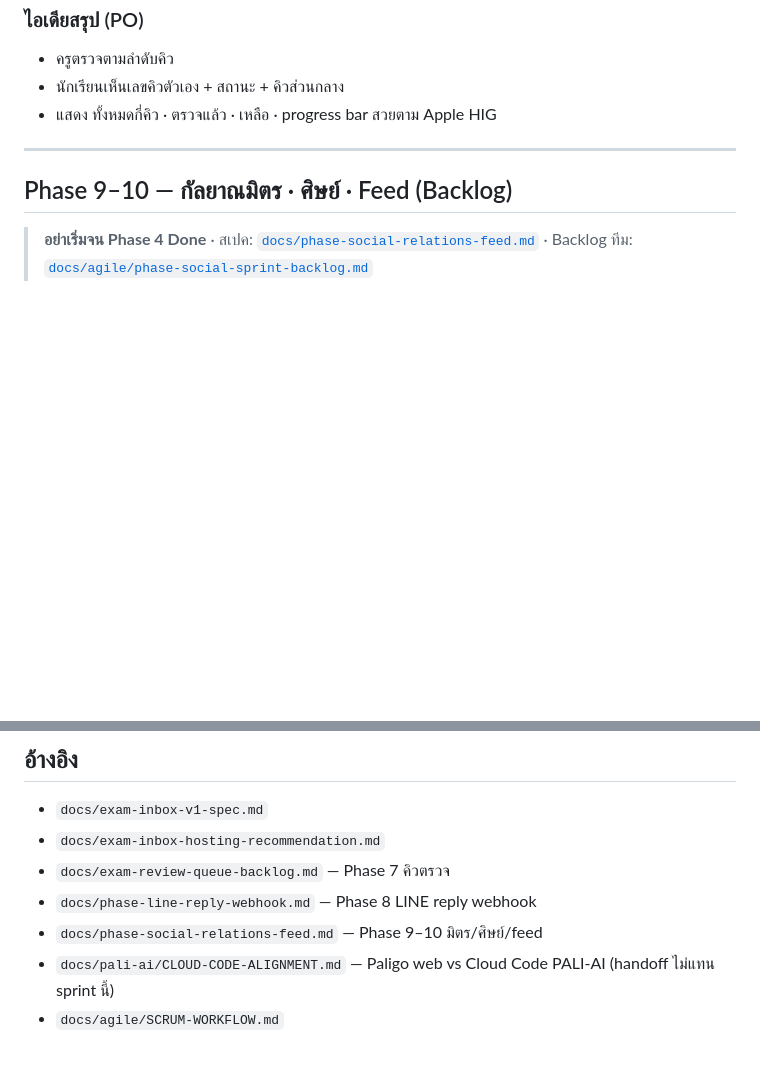
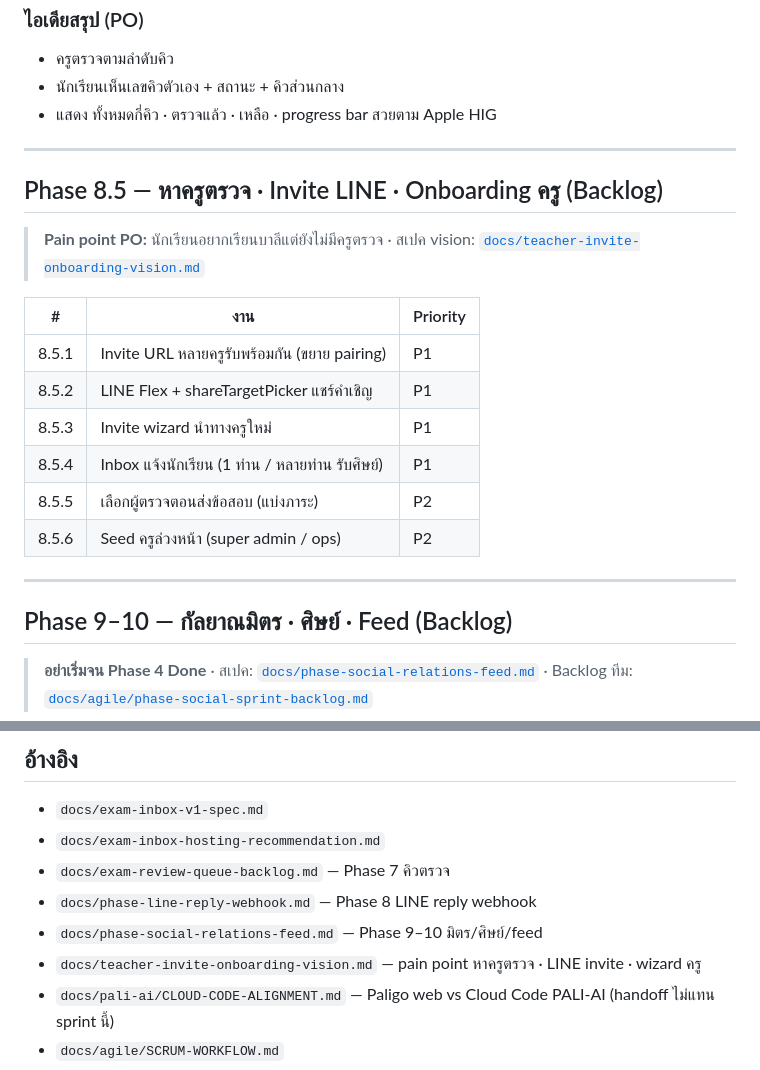
Before and after one commit to niyata/paligo-audio-learn, a Markdown page: docs/agile/inbox-sprint-backlog.md, 2 parts joined by grey strips. Rendered like a GitHub page; blank space fills up the shorter version.

```diff
--- a/docs/agile/inbox-sprint-backlog.md
+++ b/docs/agile/inbox-sprint-backlog.md
@@ -188,6 +188,21 @@ Phase 6  Scale prep    → backup D1 · แผนย้าย Postgres บน DO
 
 ---
 
+## Phase 8.5 — หาครูตรวจ · Invite LINE · Onboarding ครู (Backlog)
+
+> **Pain point PO:** นักเรียนอยากเรียนบาลีแต่ยังไม่มีครูตรวจ · สเปค vision: [`docs/teacher-invite-onboarding-vision.md`](../teacher-invite-onboarding-vision.md)
+
+| # | งาน | Priority |
+|---|-----|----------|
+| 8.5.1 | Invite URL หลายครูรับพร้อมกัน (ขยาย pairing) | P1 |
+| 8.5.2 | LINE Flex + shareTargetPicker แชร์คำเชิญ | P1 |
+| 8.5.3 | Invite wizard นำทางครูใหม่ | P1 |
+| 8.5.4 | Inbox แจ้งนักเรียน (1 ท่าน / หลายท่าน รับศิษย์) | P1 |
+| 8.5.5 | เลือกผู้ตรวจตอนส่งข้อสอบ (แบ่งภาระ) | P2 |
+| 8.5.6 | Seed ครูล่วงหน้า (super admin / ops) | P2 |
+
+---
+
 ## Phase 9–10 — กัลยาณมิตร · ศิษย์ · Feed (Backlog)
 
 > **อย่าเริ่มจน Phase 4 Done** · สเปค: [`docs/phase-social-relations-feed.md`](../phase-social-relations-feed.md) · Backlog ทีม: [`docs/agile/phase-social-sprint-backlog.md`](phase-social-sprint-backlog.md)
@@ -226,6 +241,7 @@ Phase 6  Scale prep    → backup D1 · แผนย้าย Postgres บน DO
 - `docs/exam-review-queue-backlog.md` — Phase 7 คิวตรวจ
 - `docs/phase-line-reply-webhook.md` — Phase 8 LINE reply webhook
 - `docs/phase-social-relations-feed.md` — Phase 9–10 มิตร/ศิษย์/feed
+- `docs/teacher-invite-onboarding-vision.md` — pain point หาครูตรวจ · LINE invite · wizard ครู
 - `docs/pali-ai/CLOUD-CODE-ALIGNMENT.md` — Paligo web vs Cloud Code PALI-AI (handoff ไม่แทน sprint นี้)
 - `docs/agile/SCRUM-WORKFLOW.md`
 - `workers/README.md`
```
Also changed, not shown: docs/teacher-invite-onboarding-vision.md (added, +212 -0 lines).
